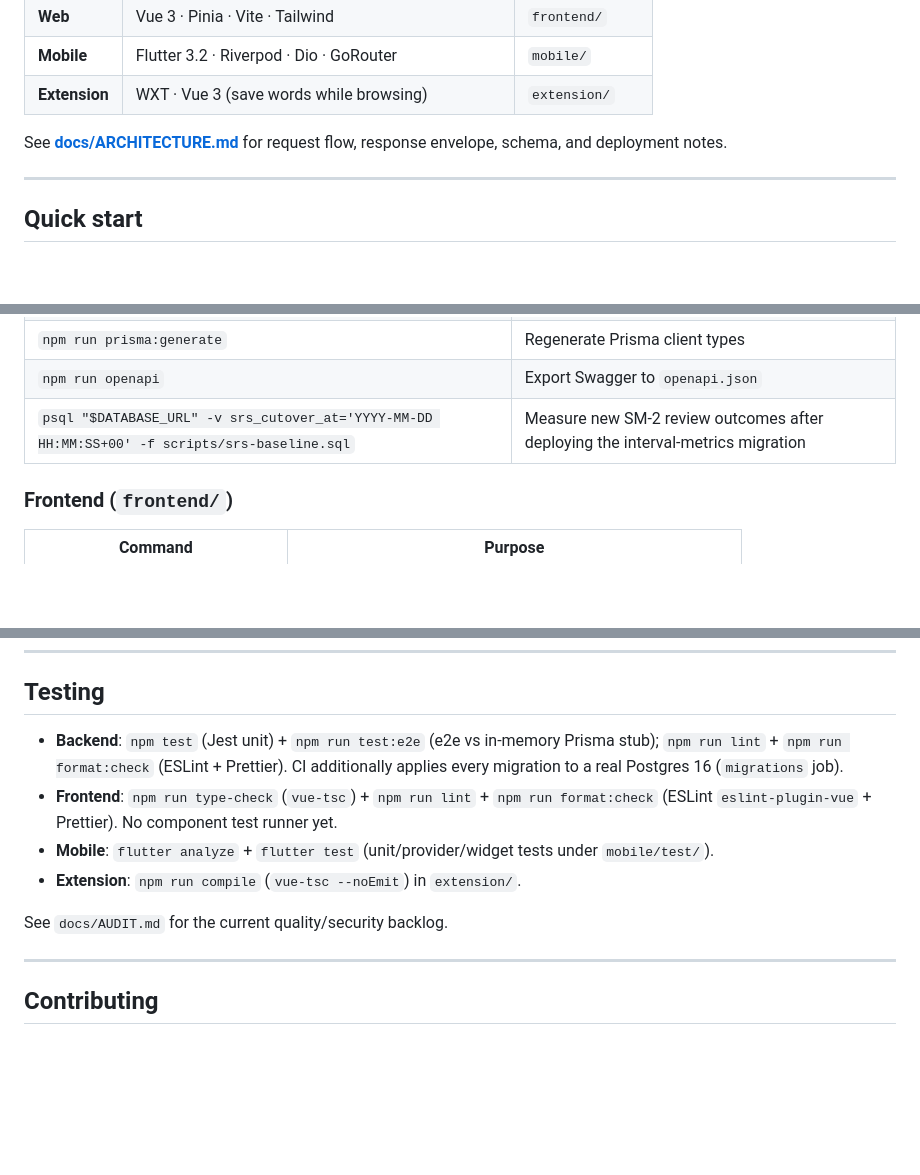
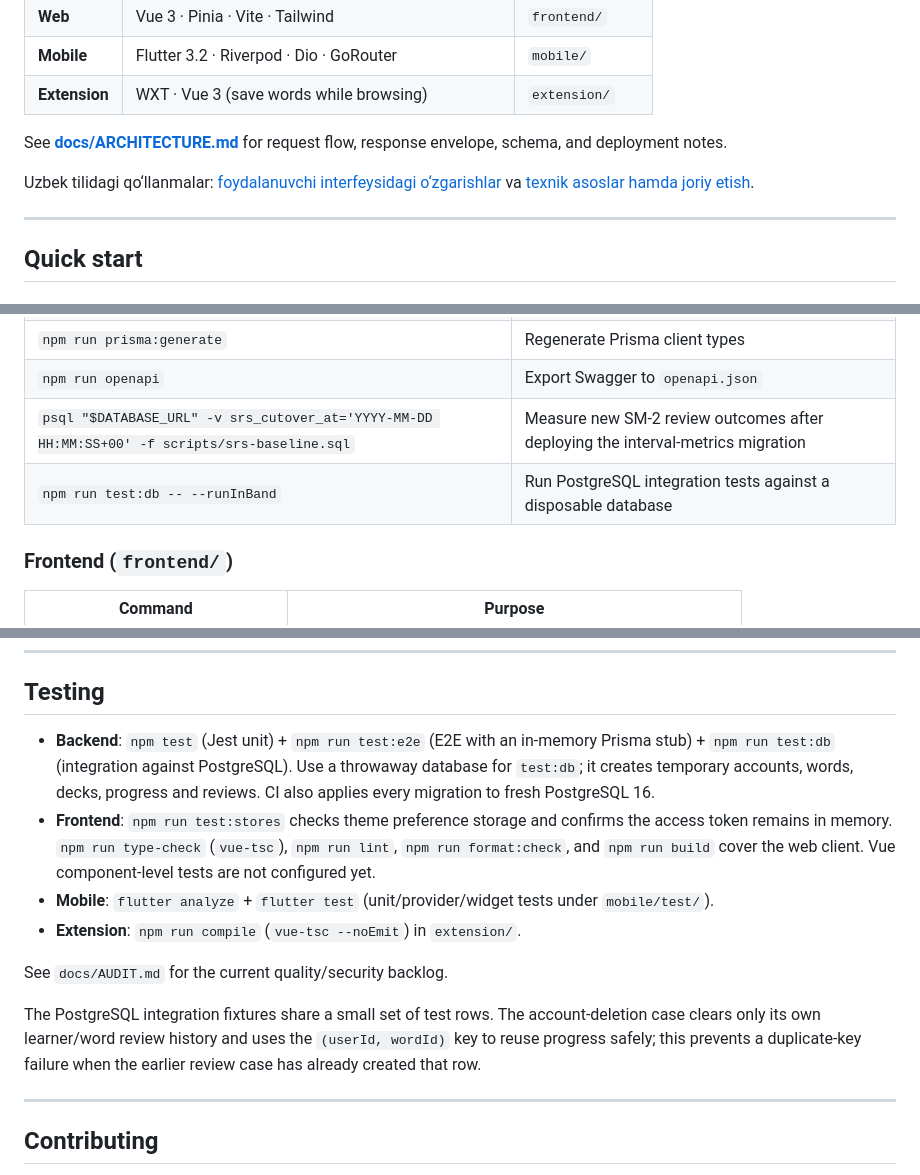
Before and after one commit to qobulovasror/englishflow, a Markdown page: README.md, 3 parts joined by grey strips. GitHub-like rendering; blank space fills up the shorter version.

Commit message:
docs: document product changes and foundations

```diff
--- a/README.md
+++ b/README.md
@@ -10,6 +10,8 @@ A vocabulary-learning platform with spaced repetition (SM-2), quizzes, decks, an
 | **Extension** | WXT · Vue 3 (save words while browsing) | `extension/` |
 
 See **[docs/ARCHITECTURE.md](docs/ARCHITECTURE.md)** for request flow, response envelope, schema, and deployment notes.
+
+Uzbek tilidagi qo‘llanmalar: [foydalanuvchi interfeysidagi o‘zgarishlar](docs/UI_CHANGES.md) va [texnik asoslar hamda joriy etish](docs/TECHNICAL_FOUNDATIONS.md).
 
 ---
 
@@ -75,6 +77,7 @@ flutter run --dart-define=BASE_URL=http://10.0.2.2:3000
 | `npm run prisma:generate` | Regenerate Prisma client types |
 | `npm run openapi` | Export Swagger to `openapi.json` |
 | `psql "$DATABASE_URL" -v srs_cutover_at='YYYY-MM-DD HH:MM:SS+00' -f scripts/srs-baseline.sql` | Measure new SM-2 review outcomes after deploying the interval-metrics migration |
+| `npm run test:db -- --runInBand` | Run PostgreSQL integration tests against a disposable database |
 
 ### Frontend (`frontend/`)
 
@@ -190,12 +193,14 @@ All endpoints return one of these two envelopes:
 
 ## Testing
 
-- **Backend**: `npm test` (Jest unit) + `npm run test:e2e` (e2e vs in-memory Prisma stub); `npm run lint` + `npm run format:check` (ESLint + Prettier). CI additionally applies every migration to a real Postgres 16 (`migrations` job).
-- **Frontend**: `npm run type-check` (`vue-tsc`) + `npm run lint` + `npm run format:check` (ESLint `eslint-plugin-vue` + Prettier). No component test runner yet.
+- **Backend**: `npm test` (Jest unit) + `npm run test:e2e` (E2E with an in-memory Prisma stub) + `npm run test:db` (integration against PostgreSQL). Use a throwaway database for `test:db`; it creates temporary accounts, words, decks, progress and reviews. CI also applies every migration to fresh PostgreSQL 16.
+- **Frontend**: `npm run test:stores` checks theme preference storage and confirms the access token remains in memory. `npm run type-check` (`vue-tsc`), `npm run lint`, `npm run format:check`, and `npm run build` cover the web client. Vue component-level tests are not configured yet.
 - **Mobile**: `flutter analyze` + `flutter test` (unit/provider/widget tests under `mobile/test/`).
 - **Extension**: `npm run compile` (`vue-tsc --noEmit`) in `extension/`.
 
 See `docs/AUDIT.md` for the current quality/security backlog.
+
+The PostgreSQL integration fixtures share a small set of test rows. The account-deletion case clears only its own learner/word review history and uses the `(userId, wordId)` key to reuse progress safely; this prevents a duplicate-key failure when the earlier review case has already created that row.
 
 ---
 
```
Also changed, not shown: docs/TECHNICAL_FOUNDATIONS.md (added, +51 -0 lines), docs/UI_CHANGES.md (added, +39 -0 lines).
